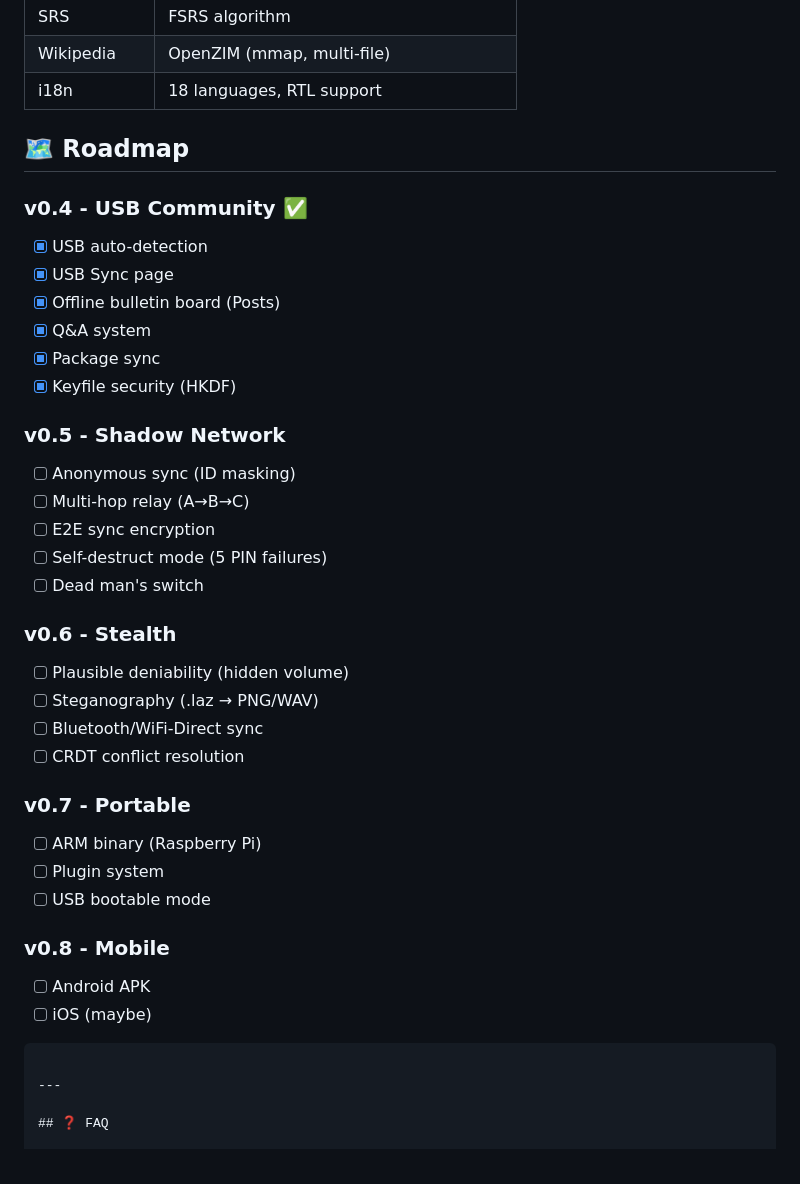
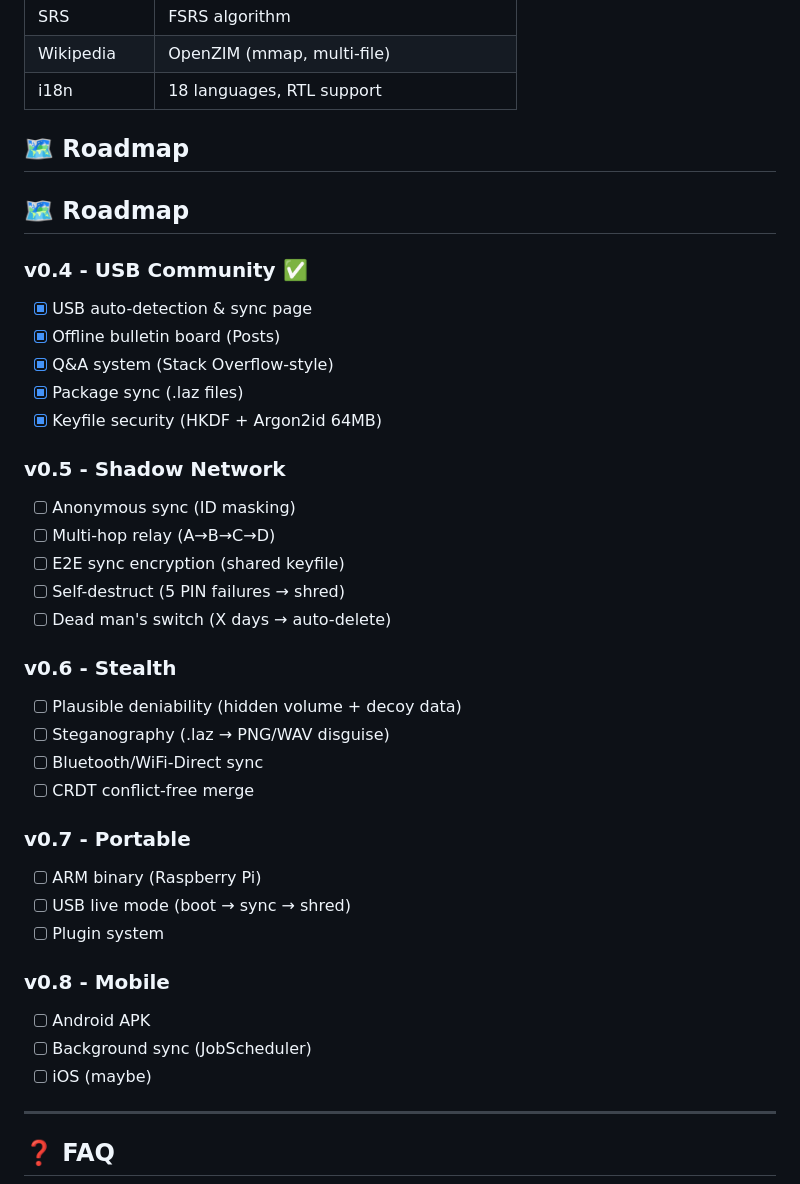
Before and after one commit to Ochichan/lazarus, a Markdown page: README.md, the part around the change. Rendered like a GitHub page.

Commit message:
docs: update roadmap (v0.5 Shadow Network → v0.8 Mobile)

````diff
--- a/README.md
+++ b/README.md
@@ -412,36 +412,37 @@ Browser ←HTTP→ Axum Server
 
 ## 🗺️ Roadmap
 
+## 🗺️ Roadmap
+
 ### v0.4 - USB Community ✅
-- [x] USB auto-detection
-- [x] USB Sync page
+- [x] USB auto-detection & sync page
 - [x] Offline bulletin board (Posts)
-- [x] Q&A system
-- [x] Package sync
-- [x] Keyfile security (HKDF)
+- [x] Q&A system (Stack Overflow-style)
+- [x] Package sync (.laz files)
+- [x] Keyfile security (HKDF + Argon2id 64MB)
 
 ### v0.5 - Shadow Network
 - [ ] Anonymous sync (ID masking)
-- [ ] Multi-hop relay (A→B→C)
-- [ ] E2E sync encryption
-- [ ] Self-destruct mode (5 PIN failures)
-- [ ] Dead man's switch
+- [ ] Multi-hop relay (A→B→C→D)
+- [ ] E2E sync encryption (shared keyfile)
+- [ ] Self-destruct (5 PIN failures → shred)
+- [ ] Dead man's switch (X days → auto-delete)
 
 ### v0.6 - Stealth
-- [ ] Plausible deniability (hidden volume)
-- [ ] Steganography (.laz → PNG/WAV)
+- [ ] Plausible deniability (hidden volume + decoy data)
+- [ ] Steganography (.laz → PNG/WAV disguise)
 - [ ] Bluetooth/WiFi-Direct sync
-- [ ] CRDT conflict resolution
+- [ ] CRDT conflict-free merge
 
 ### v0.7 - Portable
 - [ ] ARM binary (Raspberry Pi)
+- [ ] USB live mode (boot → sync → shred)
 - [ ] Plugin system
-- [ ] USB bootable mode
 
 ### v0.8 - Mobile
 - [ ] Android APK
+- [ ] Background sync (JobScheduler)
 - [ ] iOS (maybe)
-```
 
 ---
 
````
